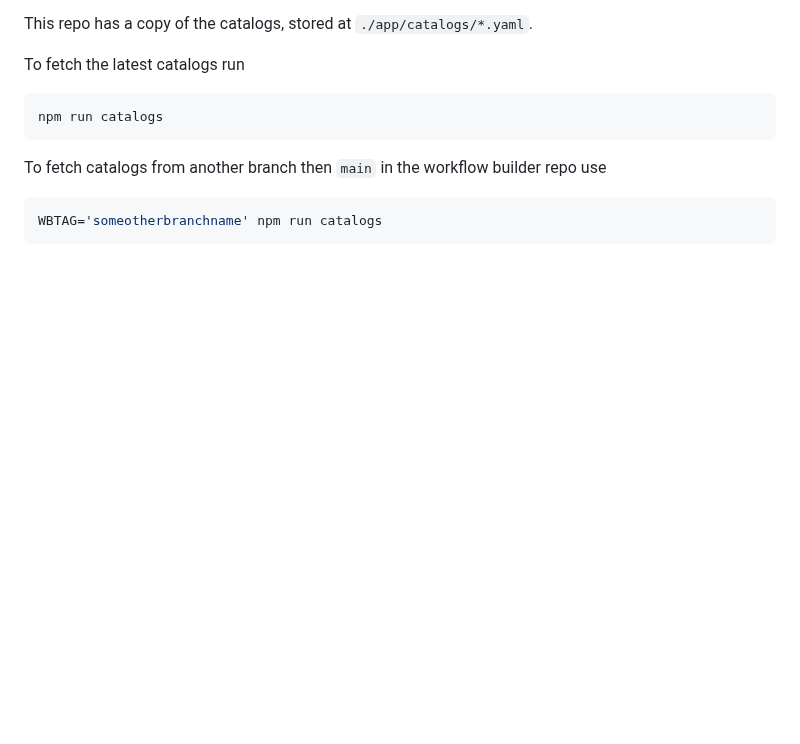
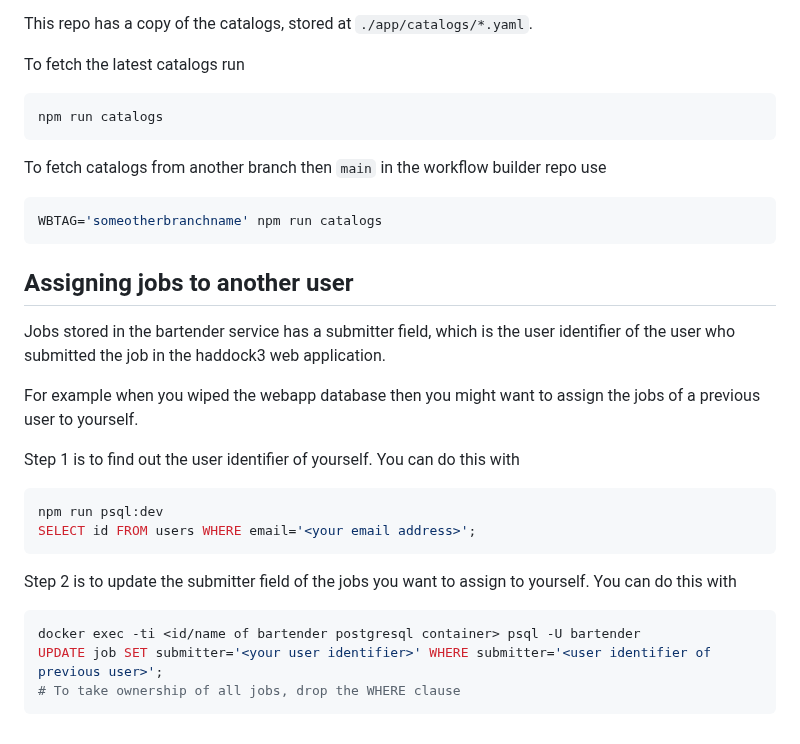
Before and after one commit to i-VRESSE/haddock3-webapp, a Markdown page: docs/bartender.md, the part around the change. Rendered like a GitHub page; blank space fills up the shorter version.

Commit message:
Document how to reassign jobs

````diff
--- a/docs/bartender.md
+++ b/docs/bartender.md
@@ -80,3 +80,24 @@ To fetch catalogs from another branch then `main` in the workflow builder repo u
 ```shell
 WBTAG='someotherbranchname' npm run catalogs
 ```
+
+## Assigning jobs to another user
+
+Jobs stored in the bartender service has a submitter field, which is the user identifier of the user who submitted the job in the haddock3 web application.
+
+For example when you wiped the webapp database then you might want to assign the jobs of a previous user to yourself.
+
+Step 1 is to find out the user identifier of yourself. You can do this with
+
+```shell
+npm run psql:dev
+SELECT id FROM users WHERE email='<your email address>';
+```
+
+Step 2 is to update the submitter field of the jobs you want to assign to yourself. You can do this with
+
+```shell
+docker exec -ti <id/name of bartender postgresql container> psql -U bartender
+UPDATE job SET submitter='<your user identifier>' WHERE submitter='<user identifier of previous user>';
+# To take ownership of all jobs, drop the WHERE clause
+```
````
